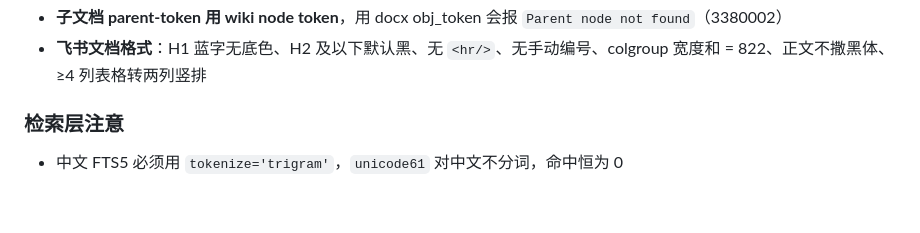
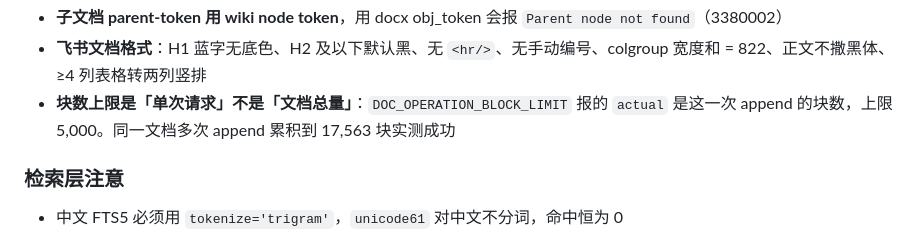
Before and after one commit to mengfanchun2017/skill, a Markdown page: plugins/fdigest/SKILL.md, the part around one of its changes. Rendered like a GitHub page; blank space fills up the shorter version.

Commit message:
Auto-sync: skill 1 文件
  plugins/fdigest/SKILL.md

```diff
--- a/plugins/fdigest/SKILL.md
+++ b/plugins/fdigest/SKILL.md
@@ -204,5 +204,6 @@ done
 - **子文档 parent-token 用 wiki node token**，用 docx obj_token 会报 `Parent node not found`（3380002）
 - **飞书文档格式**：H1 蓝字无底色、H2 及以下默认黑、无 `<hr/>`、无手动编号、colgroup 宽度和 = 822、正文不撒黑体、≥4 列表格转两列竖排
+- **块数上限是「单次请求」不是「文档总量」**：`DOC_OPERATION_BLOCK_LIMIT` 报的 `actual` 是这一次 append 的块数，上限 5,000。同一文档多次 append 累积到 17,563 块实测成功
 
 ### 检索层注意
 
```
Also changed, not shown: other parts of plugins/fdigest/SKILL.md (+1 -1 lines).
